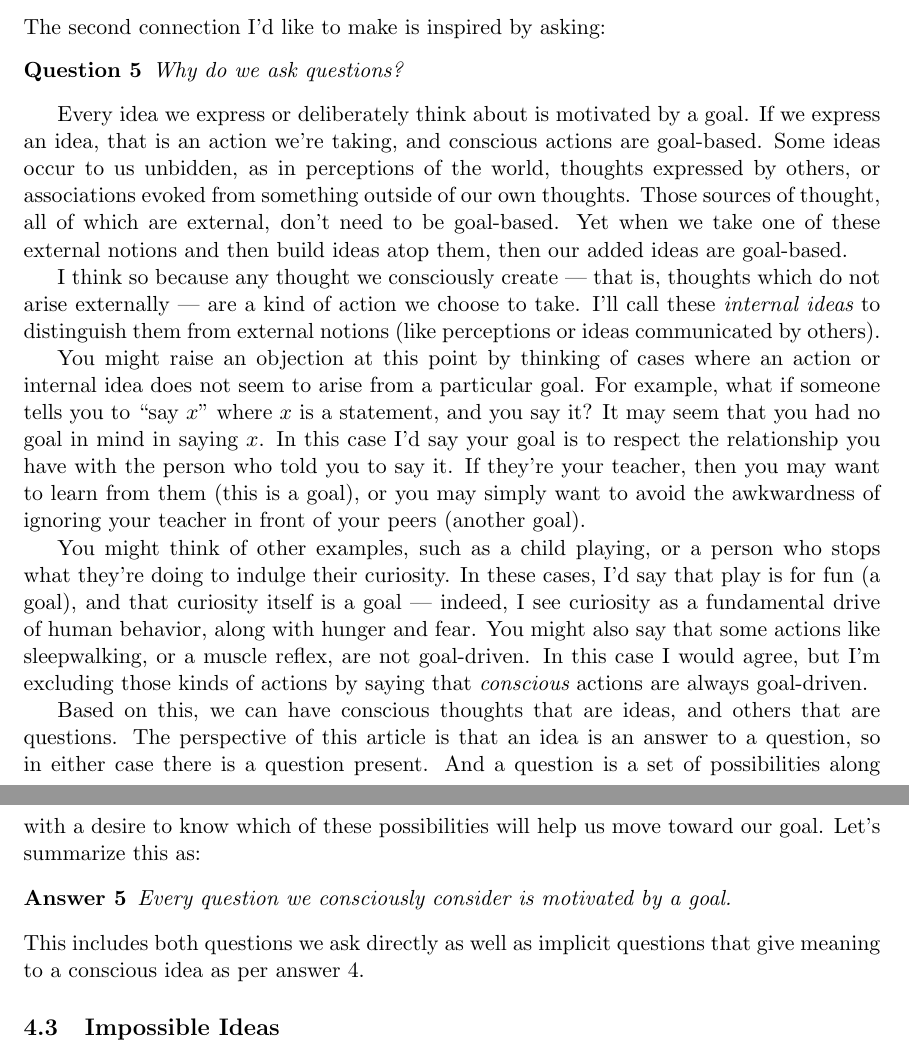
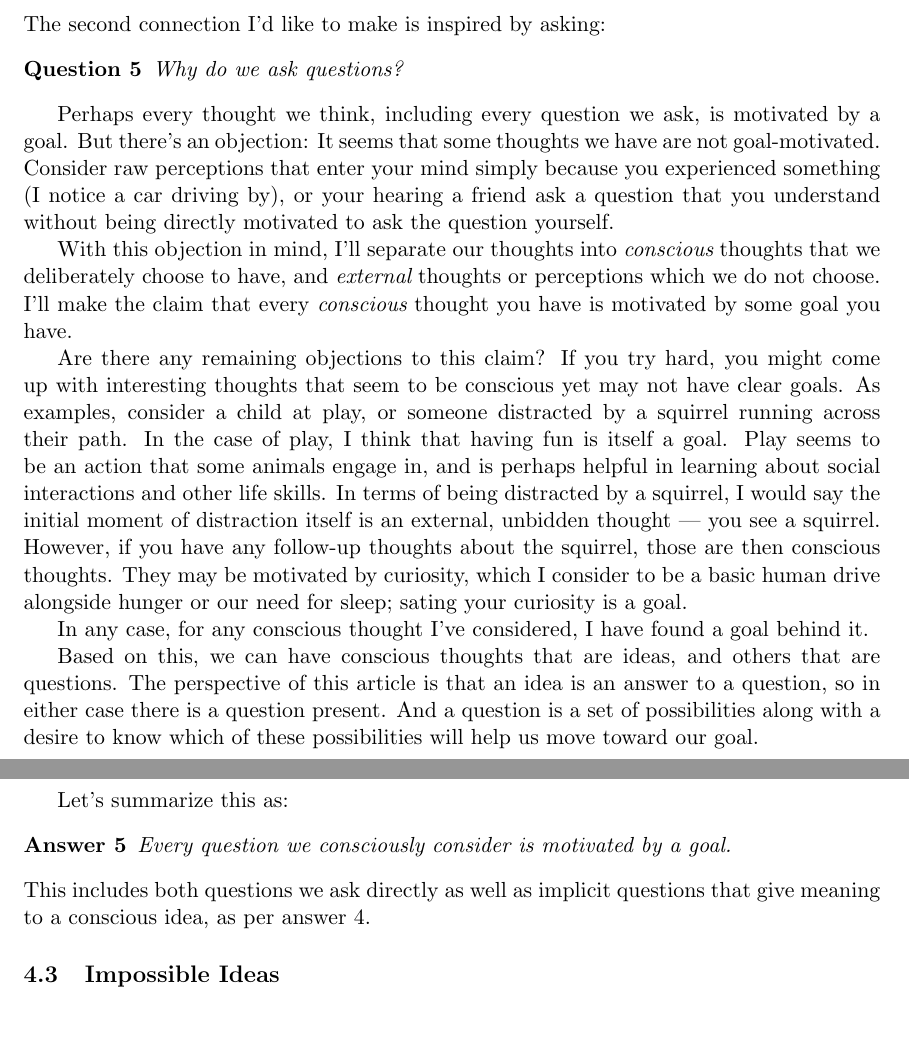
Before and after one commit to tylerneylon/truth, a LaTeX document (truth.tex): two parts of pages 18 and 19 of 42, joined at a grey line, cut so that both start at the same text, the shorter picture padded with empty space. Compiled offline with pdfLaTeX.

Commit message:
Rewrite part of section 4.2.

```diff
--- a/truth.tex
+++ b/truth.tex
@@ -1177,40 +1177,40 @@ The second connection I'd like to make is inspired by asking:
     Why do we ask questions?
 \end{question}
 
-Every idea we express or deliberately think about is motivated by a goal.
-If we express an idea, that is an action we're taking,
-and conscious actions are
-goal-based.
-Some ideas occur to us unbidden, as in perceptions of the world,
-thoughts expressed by others, or associations evoked from something outside of
-our own thoughts.
-Those sources of thought, all of which are external, don't need to be
-goal-based.
-Yet when we take one of these external notions and then build
-ideas atop them, then our added ideas are goal-based.
-
-I think so because any thought we consciously create --- that is,
-thoughts which do not arise externally --- are a kind of action
-we choose to take. I'll call these {\em internal ideas} to
-distinguish them from external notions (like perceptions or ideas
-communicated by others).
-
-You might raise an objection at this point by thinking of cases where
-an action or internal idea does not seem to arise from a particular goal.
-For example, what if someone tells you to ``say $x$'' where $x$ is a statement,
-and you say it? It may seem that you had no goal in mind in saying $x$.
-In this case I'd say your goal is to respect the relationship you have with the
-person who told you to say it. If they're your teacher, then you may want to
-learn from them (this is a goal), or you may simply want to avoid the
-awkwardness of ignoring your teacher in front of your peers (another goal).
-
-You might think of other examples, such as a child playing, or a person who
-stops what they're doing to indulge their curiosity. In these cases, I'd say
-that play is for fun (a goal), and that curiosity itself is a goal --- indeed, I
-see curiosity as a fundamental drive of human behavior, along with hunger and
-fear. You might also say that some actions like sleepwalking, or a muscle
-reflex, are not goal-driven. In this case I would agree, but I'm excluding those
-kinds of actions by saying that {\em conscious} actions are always goal-driven.
+Perhaps every thought we think, including every question we ask,
+is motivated by a goal.
+But there's an objection: It seems that some thoughts
+we have are not goal-motivated.
+Consider raw perceptions that enter your mind simply because
+you experienced something (I notice a car driving by),
+or your hearing a friend ask a question
+that you understand without being directly motivated to ask
+the question yourself.
+
+With this objection in mind, I'll separate our thoughts into
+{\em conscious} thoughts that we deliberately choose to have,
+and {\em external} thoughts or perceptions which we do not choose.
+I'll make the claim that every {\em conscious} thought you have
+is motivated by some goal you have.
+
+Are there any remaining objections to this claim?
+If you try hard, you might come up with interesting
+thoughts that seem to be conscious yet may not have
+clear goals. As examples, consider a child at play, or
+someone distracted by a squirrel running across their path.
+In the case of play, I think that having fun is itself a goal.
+Play seems to be an action that some animals engage in, and
+is perhaps helpful in learning about social interactions and
+other life skills. In terms of being distracted by a squirrel,
+I would say the initial moment of distraction itself is an
+external, unbidden thought --- you see a squirrel. However,
+if you have any follow-up thoughts about the squirrel, those
+are then conscious thoughts. They may be motivated by
+curiosity, which I consider to be a basic human drive alongside
+hunger or our need for sleep; sating your curiosity is a goal.
+
+In any case, for any conscious thought I've considered, I
+have found a goal behind it.
 
 Based on this, we can have conscious thoughts that are ideas, and others that
 are questions. The perspective of this article is that an idea is an answer to a
@@ -1222,7 +1225,7 @@ Let's summarize this as:
     Every question we consciously consider is motivated by a goal.
 \end{answer}
 This includes both questions we ask directly as well as
-implicit questions that give meaning to a conscious idea as per
+implicit questions that give meaning to a conscious idea, as per
 answer 4.
 
 \subsection{Impossible Ideas}
```
Also changed, not shown: truth.tex (3 more changed lines).
